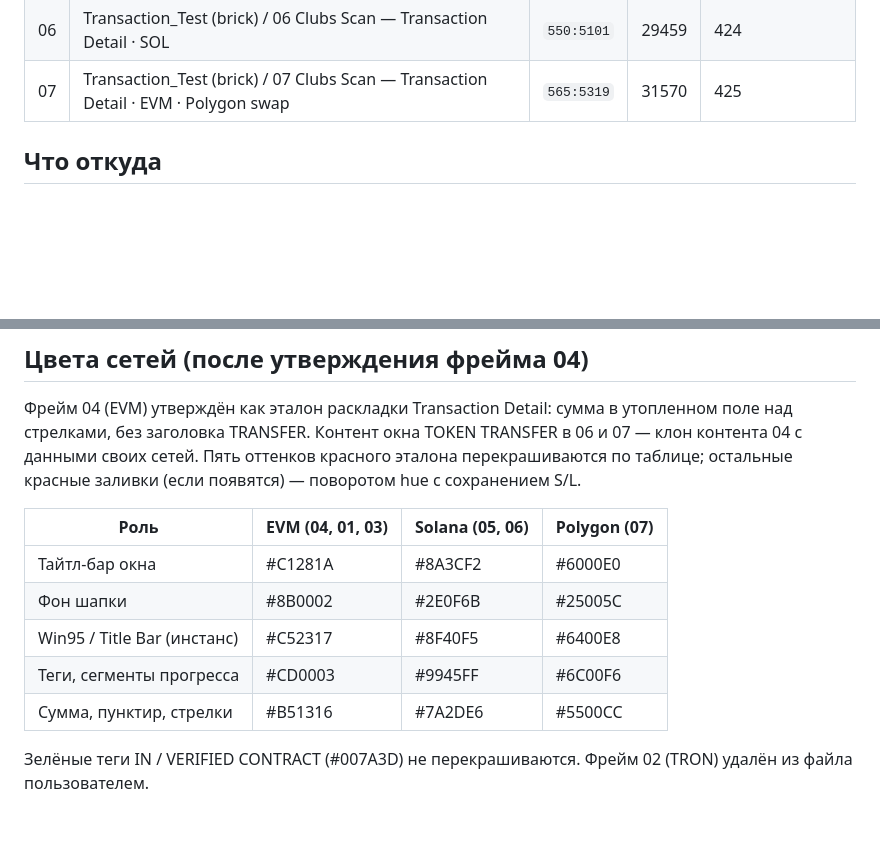
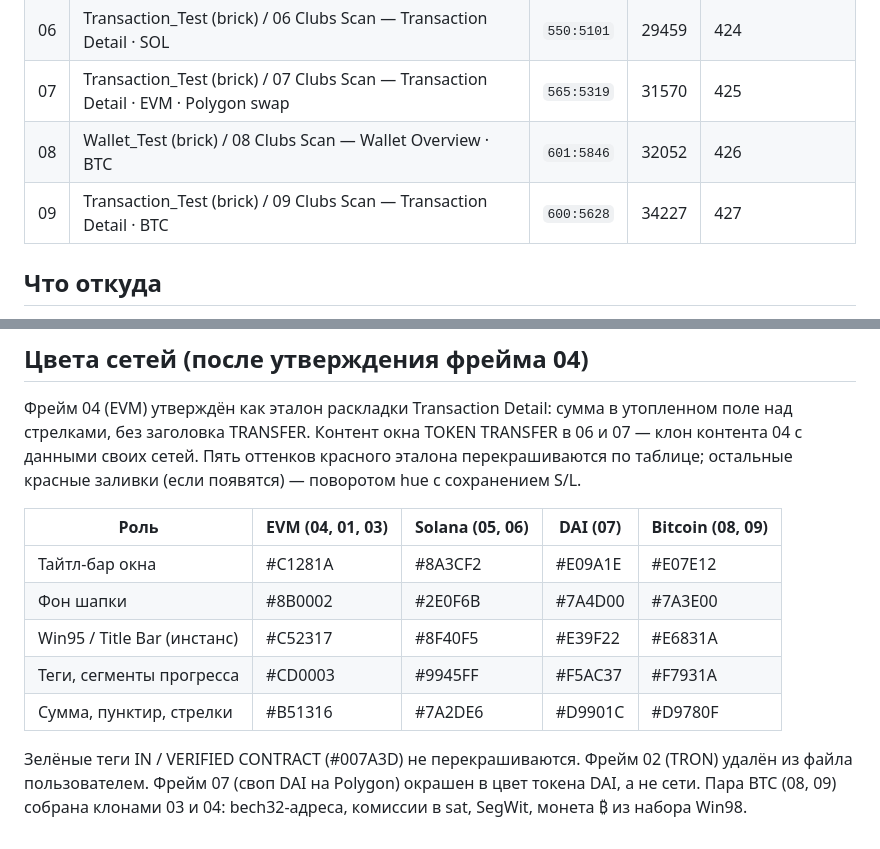
Before and after one commit to memutomori-commits/OldOsSytlizer, a Markdown page: docs/clubs-scan-network-templates.md, 2 parts joined by grey strips. Drawn GitHub-style; blank space fills up the shorter version.

Commit message:
Добавить пару BTC (08, 09) и палитру DAI
Co-Authored-By: Claude Fable 5.1 <noreply@anthropic.com>
Claude-Session: https://claude.ai/code/session_01TZvnVdQgi16au7XQuCbs4U

```diff
--- a/docs/clubs-scan-network-templates.md
+++ b/docs/clubs-scan-network-templates.md
@@ -13,6 +13,8 @@ TRON-транзакция) — это шаблон; из них клонами
 | 05 | Wallet_Test (brick) / 05 Clubs Scan — Wallet Overview · SOL | `549:4902` | 27348 | 423 |
 | 06 | Transaction_Test (brick) / 06 Clubs Scan — Transaction Detail · SOL | `550:5101` | 29459 | 424 |
 | 07 | Transaction_Test (brick) / 07 Clubs Scan — Transaction Detail · EVM · Polygon swap | `565:5319` | 31570 | 425 |
+| 08 | Wallet_Test (brick) / 08 Clubs Scan — Wallet Overview · BTC | `601:5846` | 32052 | 426 |
+| 09 | Transaction_Test (brick) / 09 Clubs Scan — Transaction Detail · BTC | `600:5628` | 34227 | 427 |
 
 ## Что откуда
 
@@ -68,13 +70,15 @@ TRON-транзакция) — это шаблон; из них клонами
 данными своих сетей. Пять оттенков красного эталона перекрашиваются по таблице; остальные
 красные заливки (если появятся) — поворотом hue с сохранением S/L.
 
-| Роль | EVM (04, 01, 03) | Solana (05, 06) | Polygon (07) |
-|------|------------------|-----------------|--------------|
-| Тайтл-бар окна | #C1281A | #8A3CF2 | #6000E0 |
-| Фон шапки | #8B0002 | #2E0F6B | #25005C |
-| Win95 / Title Bar (инстанс) | #C52317 | #8F40F5 | #6400E8 |
-| Теги, сегменты прогресса | #CD0003 | #9945FF | #6C00F6 |
-| Сумма, пунктир, стрелки | #B51316 | #7A2DE6 | #5500CC |
+| Роль | EVM (04, 01, 03) | Solana (05, 06) | DAI (07) | Bitcoin (08, 09) |
+|------|------------------|-----------------|----------|------------------|
+| Тайтл-бар окна | #C1281A | #8A3CF2 | #E09A1E | #E07E12 |
+| Фон шапки | #8B0002 | #2E0F6B | #7A4D00 | #7A3E00 |
+| Win95 / Title Bar (инстанс) | #C52317 | #8F40F5 | #E39F22 | #E6831A |
+| Теги, сегменты прогресса | #CD0003 | #9945FF | #F5AC37 | #F7931A |
+| Сумма, пунктир, стрелки | #B51316 | #7A2DE6 | #D9901C | #D9780F |
 
 Зелёные теги IN / VERIFIED CONTRACT (#007A3D) не перекрашиваются. Фрейм 02 (TRON) удалён
-из файла пользователем.
+из файла пользователем. Фрейм 07 (своп DAI на Polygon) окрашен в цвет токена DAI, а не сети.
+Пара BTC (08, 09) собрана клонами 03 и 04: bech32-адреса, комиссии в sat, SegWit, монета ₿ из
+набора Win98.
```
